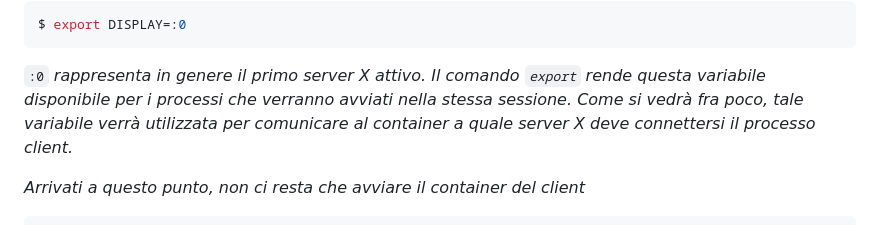
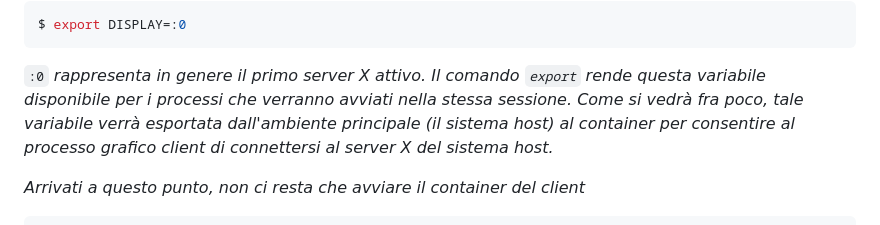
Before and after one commit to GiandomenicoIameo/Videoteca, a Markdown page: README.md, the part around the change. GitHub-like rendering.

````diff
--- a/README.md
+++ b/README.md
@@ -56,7 +56,7 @@ $ xhost -local:docker
 $ export DISPLAY=:0
 ```
 ```:0``` *rappresenta in genere il primo server X attivo. Il comando ```export``` rende questa variabile disponibile per i processi che verranno avviati nella stessa sessione.
-Come si vedrà fra poco, tale variabile verrà utilizzata per comunicare al container a quale server X deve connettersi il processo client.*
+Come si vedrà fra poco, tale variabile verrà esportata dall'ambiente principale (il sistema host) al container per consentire al processo grafico client di connettersi al server X del sistema host.*
 
 *Arrivati a questo punto, non ci resta che avviare il container del client*
 
````
